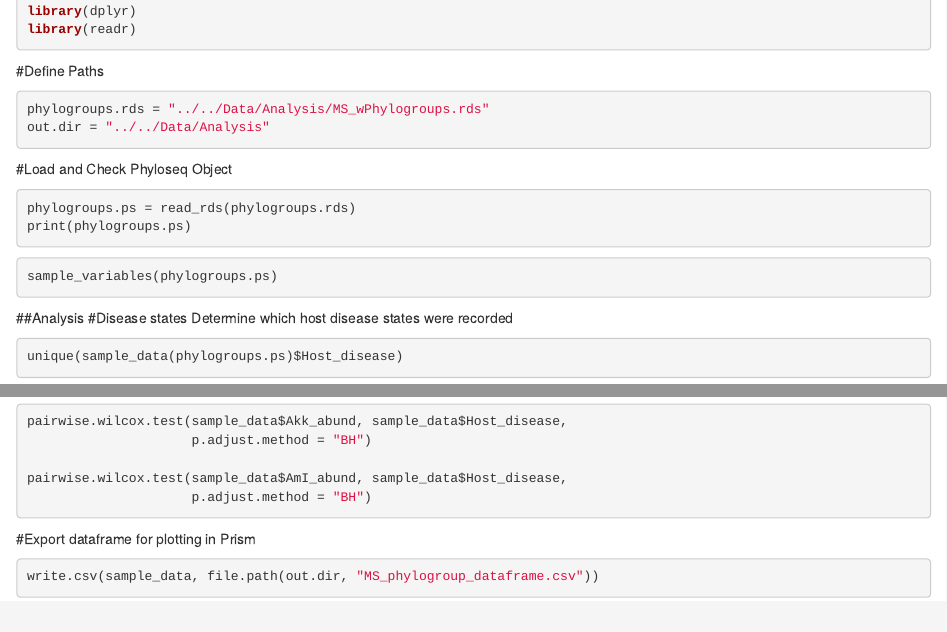
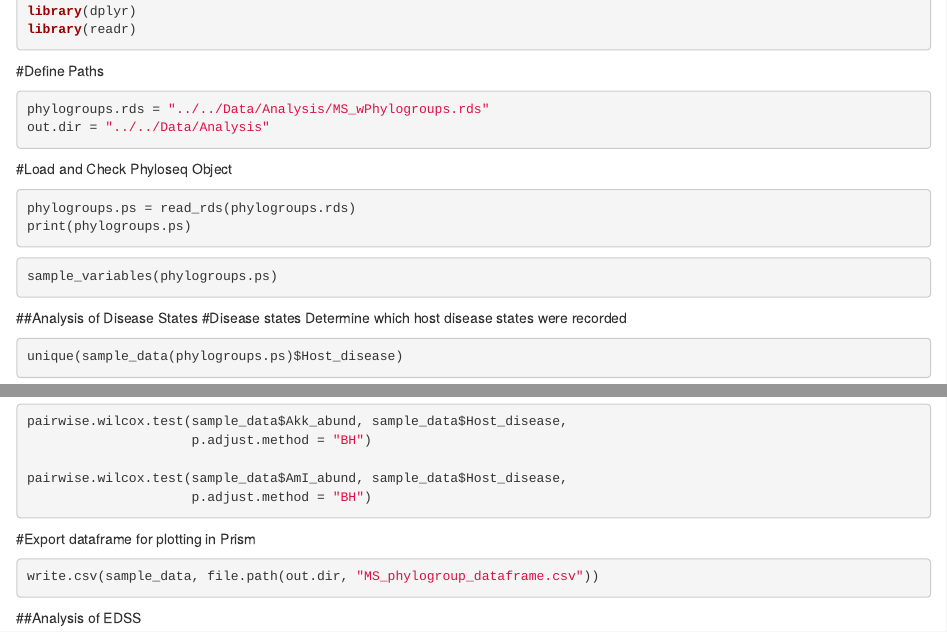
Before and after one commit to katmuell/MS_ASVs, an R Markdown document (disease_phylogroups.Rmd): the page in a window 1100 px wide, from 220 px down, and a second part further down, joined at a grey line. Rendered offline with R 4.5, knitr and Pandoc, with nearby package versions; the code chunks are not run, so their results and figures are left out.

Commit message:
set a reminder to look into symptom severity vs phylogroup

````diff
--- a/disease_phylogroups.Rmd
+++ b/disease_phylogroups.Rmd
@@ -30,7 +30,7 @@ print(phylogroups.ps)
 sample_variables(phylogroups.ps)
 ```
 
-##Analysis
+##Analysis of Disease States
 #Disease states
 Determine which host disease states were recorded
 ```{r}
@@ -111,3 +111,5 @@ pairwise.wilcox.test(sample_data$AmI_abund, sample_data$Host_disease,
 ```{r}
 write.csv(sample_data, file.path(out.dir, "MS_phylogroup_dataframe.csv"))
 ```
+
+##Analysis of EDSS
````
